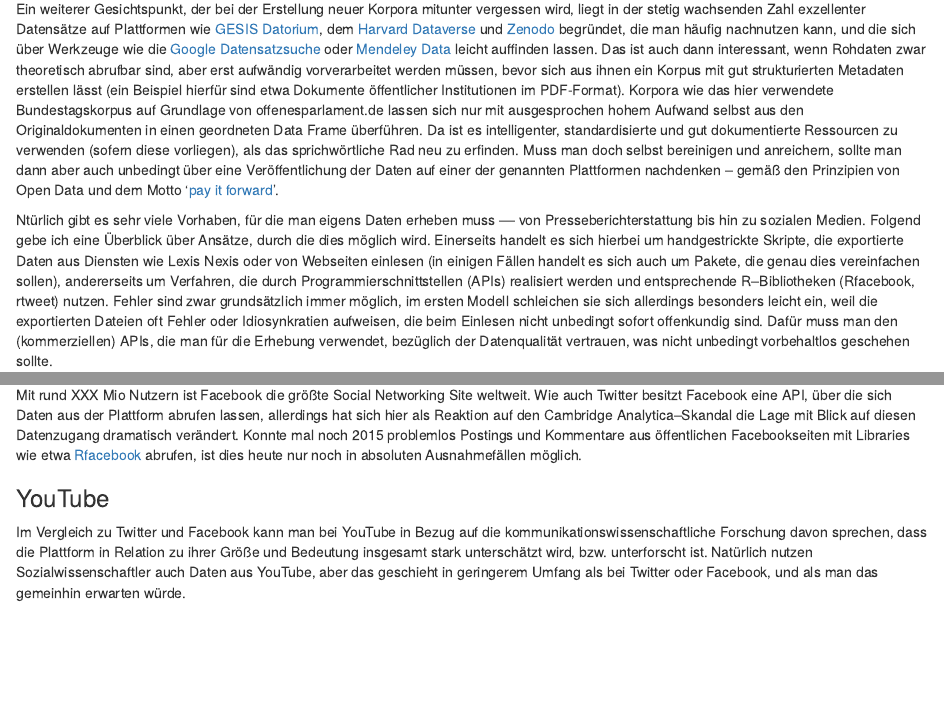
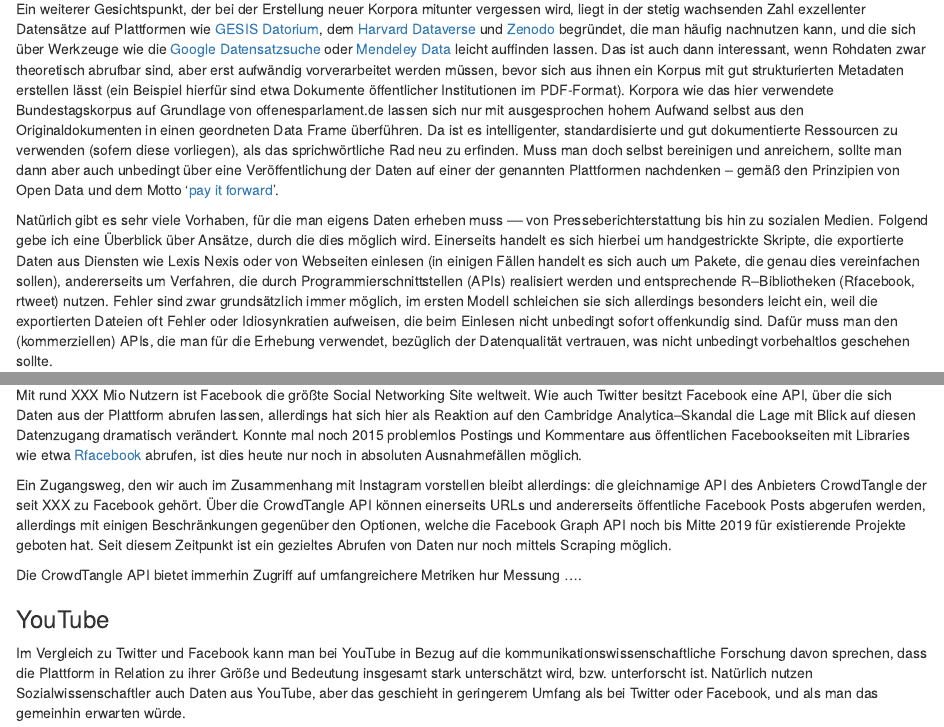
Before and after one commit to cbpuschmann/inhaltsanalyse-mit-r.de, an R Markdown document (datenimport.Rmd): the page in a window 1100 px wide, from 340 px down, and a second part further down, joined at a grey line. Rendered offline with R 4.5, knitr and Pandoc, with nearby package versions; some code elsewhere in the file could not run offline.

Commit message:
added ct support

```diff
--- a/datenimport.Rmd
+++ b/datenimport.Rmd
@@ -16,7 +16,7 @@ Der Import von Daten gehört nach meiner Erfahrung zu den wichtigsten Themen, we
 
 Ein weiterer Gesichtspunkt, der bei der Erstellung neuer Korpora mitunter vergessen wird, liegt in der stetig wachsenden Zahl exzellenter Datensätze auf Plattformen wie [GESIS Datorium](https://datorium.gesis.org/), dem [Harvard Dataverse](https://dataverse.harvard.edu/) und [Zenodo](https://zenodo.org/) begründet, die man häufig nachnutzen kann, und die sich über Werkzeuge wie die [Google Datensatzsuche](https://toolbox.google.com/datasetsearch) oder [Mendeley Data](https://data.mendeley.com) leicht auffinden lassen. Das ist auch dann interessant, wenn Rohdaten zwar theoretisch abrufbar sind, aber erst aufwändig vorverarbeitet werden müssen, bevor sich aus ihnen ein Korpus mit gut strukturierten Metadaten erstellen lässt (ein Beispiel hierfür sind etwa Dokumente öffentlicher Institutionen im PDF-Format). Korpora wie das hier verwendete Bundestagskorpus auf Grundlage von offenesparlament.de lassen sich nur mit ausgesprochen hohem Aufwand selbst aus den Originaldokumenten in einen geordneten Data Frame überführen. Da ist es intelligenter, standardisierte und gut dokumentierte Ressourcen zu verwenden (sofern diese vorliegen), als das sprichwörtliche Rad neu zu erfinden. Muss man doch selbst bereinigen und anreichern, sollte man dann aber auch unbedingt über eine Veröffentlichung der Daten auf einer der genannten Plattformen nachdenken -- gemäß den Prinzipien von Open Data und dem Motto '[pay it forward](https://en.wikipedia.org/wiki/Pay_it_forward)'.
 
-Ntürlich gibt es sehr viele Vorhaben, für die man eigens Daten erheben muss –– von Presseberichterstattung bis hin zu sozialen Medien. Folgend gebe ich eine Überblick über Ansätze, durch die dies möglich wird. Einerseits handelt es sich hierbei um handgestrickte Skripte, die exportierte Daten aus Diensten wie Lexis Nexis oder von Webseiten einlesen (in einigen Fällen handelt es sich auch um Pakete, die genau dies vereinfachen sollen), andererseits um Verfahren, die durch Programmierschnittstellen (APIs) realisiert werden und entsprechende R–Bibliotheken (Rfacebook, rtweet) nutzen. Fehler sind zwar grundsätzlich immer möglich, im ersten Modell schleichen sie sich allerdings besonders leicht ein, weil die exportierten Dateien oft Fehler oder Idiosynkratien aufweisen, die beim Einlesen nicht unbedingt sofort offenkundig sind. Dafür muss man den (kommerziellen) APIs, die man für die Erhebung verwendet, bezüglich der Datenqualität vertrauen, was nicht unbedingt vorbehaltlos geschehen sollte.
+Natürlich gibt es sehr viele Vorhaben, für die man eigens Daten erheben muss –– von Presseberichterstattung bis hin zu sozialen Medien. Folgend gebe ich eine Überblick über Ansätze, durch die dies möglich wird. Einerseits handelt es sich hierbei um handgestrickte Skripte, die exportierte Daten aus Diensten wie Lexis Nexis oder von Webseiten einlesen (in einigen Fällen handelt es sich auch um Pakete, die genau dies vereinfachen sollen), andererseits um Verfahren, die durch Programmierschnittstellen (APIs) realisiert werden und entsprechende R–Bibliotheken (Rfacebook, rtweet) nutzen. Fehler sind zwar grundsätzlich immer möglich, im ersten Modell schleichen sie sich allerdings besonders leicht ein, weil die exportierten Dateien oft Fehler oder Idiosynkratien aufweisen, die beim Einlesen nicht unbedingt sofort offenkundig sind. Dafür muss man den (kommerziellen) APIs, die man für die Erhebung verwendet, bezüglich der Datenqualität vertrauen, was nicht unbedingt vorbehaltlos geschehen sollte.
 
 Für die folgenden Dienste stelle ich in diesem Abschnitt Importfunktionen und -strategien vor:
 
@@ -59,6 +59,10 @@ Für R ist in besonderem Maße das Paket [rtweet](https://rtweet.info) relevant,
 
 Mit rund XXX Mio Nutzern ist Facebook die größte Social Networking Site weltweit. Wie auch Twitter besitzt Facebook eine API, über die sich Daten aus der Plattform abrufen lassen, allerdings hat sich hier als Reaktion auf den Cambridge Analytica–Skandal die Lage mit Blick auf diesen Datenzugang dramatisch verändert. Konnte mal noch 2015 problemlos Postings und Kommentare aus öffentlichen Facebookseiten mit  Libraries wie etwa [Rfacebook](https://cran.r-project.org/package=Rfacebook) abrufen, ist dies heute nur noch in absoluten Ausnahmefällen möglich.
 
+Ein Zugangsweg, den wir auch im Zusammenhang mit Instagram vorstellen bleibt allerdings: die gleichnamige  API des Anbieters CrowdTangle der seit XXX zu Facebook gehört. Über die CrowdTangle API können einerseits URLs und andererseits öffentliche Facebook Posts abgerufen werden, allerdings mit einigen Beschränkungen gegenüber den Optionen, welche die Facebook Graph API noch bis Mitte 2019 für existierende Projekte geboten hat. Seit diesem Zeitpunkt ist ein gezieltes Abrufen von Daten nur noch mittels Scraping möglich.
+
+Die CrowdTangle API bietet immerhin Zugriff auf umfangreichere Metriken
+hur Messung ....
 
 ### YouTube
 
```
